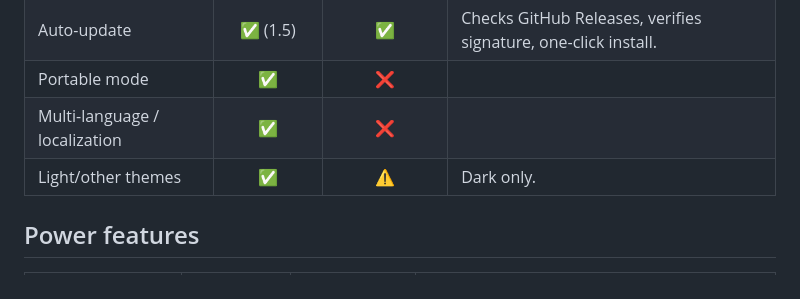
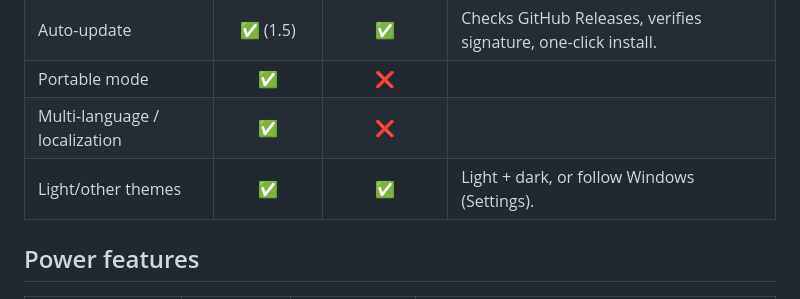
Before and after one commit to Swatto86/AllTheThings, a Markdown page: docs/PARITY.md, the part around the change. Rendered like a GitHub page.

```diff
--- a/docs/PARITY.md
+++ b/docs/PARITY.md
@@ -89,7 +89,7 @@ A reference for what AllTheThings has versus [voidtools Everything](https://www.
 | Auto-update | ✅ (1.5) | ✅ | Checks GitHub Releases, verifies signature, one-click install. |
 | Portable mode | ✅ | ❌ | |
 | Multi-language / localization | ✅ | ❌ | |
-| Light/other themes | ✅ | ⚠️ | Dark only. |
+| Light/other themes | ✅ | ✅ | Light + dark, or follow Windows (Settings). |
 
 ## Power features
 
```
Also changed, not shown: README.md (+2 -1 lines).
